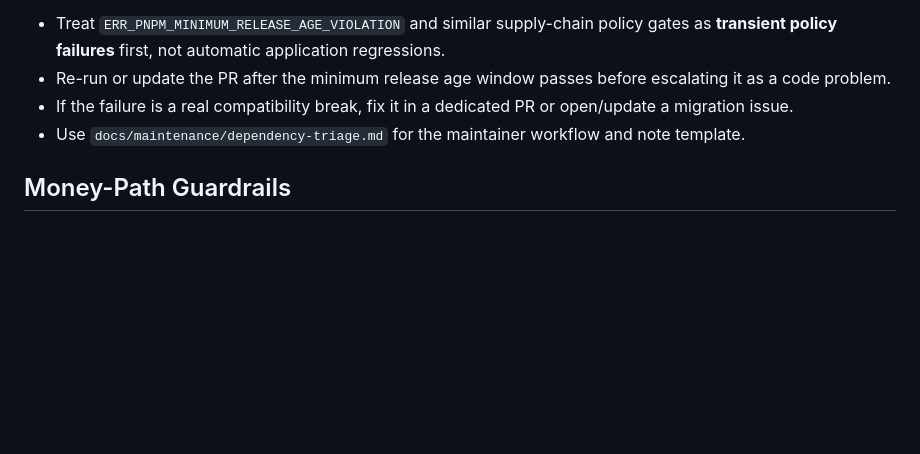
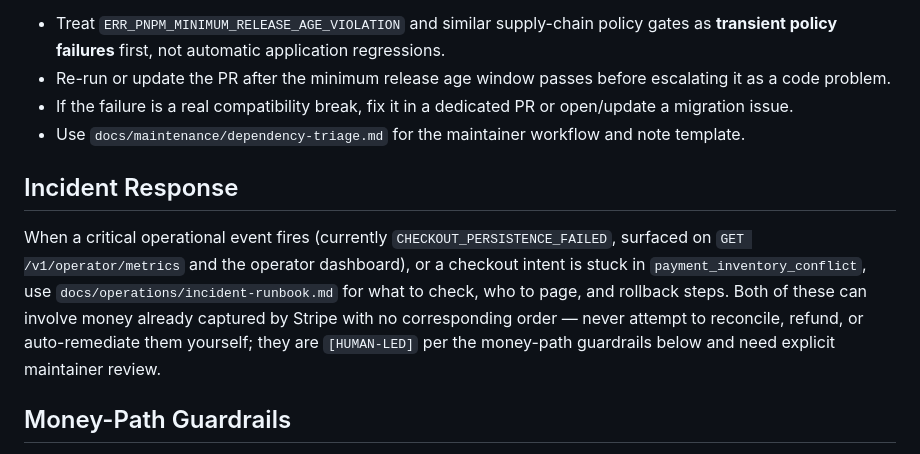
Before and after one commit to weareseeed/commercebackend, a Markdown page: AGENTS.md, the part around the change. Drawn GitHub-style; blank space fills up the shorter version.

```diff
--- a/AGENTS.md
+++ b/AGENTS.md
@@ -74,6 +74,10 @@ When a dependency PR fails, classify it before acting:
 - If the failure is a real compatibility break, fix it in a dedicated PR or open/update a migration issue.
 - Use `docs/maintenance/dependency-triage.md` for the maintainer workflow and note template.
 
+## Incident Response
+
+When a critical operational event fires (currently `CHECKOUT_PERSISTENCE_FAILED`, surfaced on `GET /v1/operator/metrics` and the operator dashboard), or a checkout intent is stuck in `payment_inventory_conflict`, use `docs/operations/incident-runbook.md` for what to check, who to page, and rollback steps. Both of these can involve money already captured by Stripe with no corresponding order — never attempt to reconcile, refund, or auto-remediate them yourself; they are `[HUMAN-LED]` per the money-path guardrails below and need explicit maintainer review.
+
 ## Money-Path Guardrails
 
 The following major upgrades are intentionally not drive-by maintenance tasks. They need dedicated migration plans, tests, and human review because they can affect payments, persistence, runtime compatibility, or request validation:
```
Also changed, not shown: docs/operations/incident-runbook.md (added, +165 -0 lines), docs/weekly-roadmap.md (+2 -2 lines).
